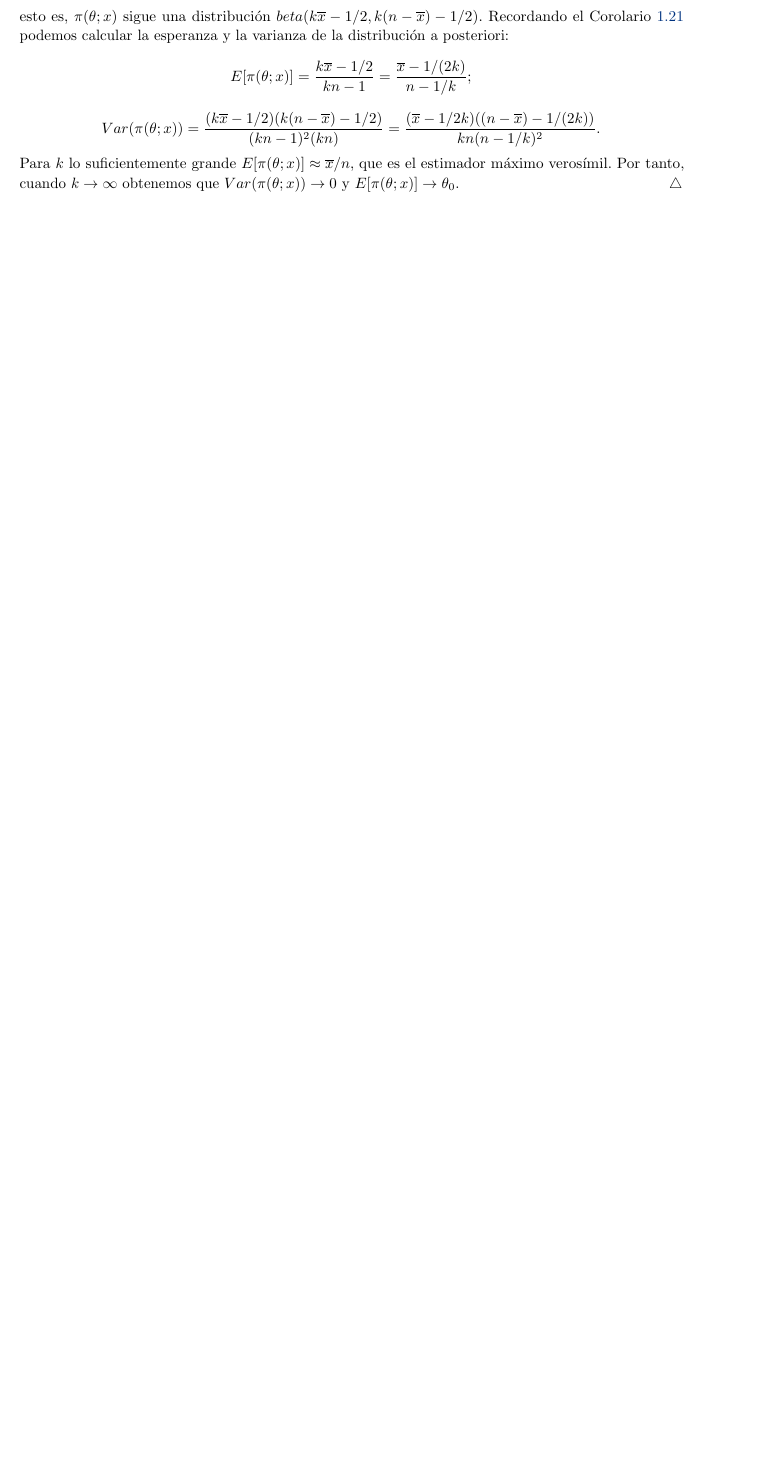
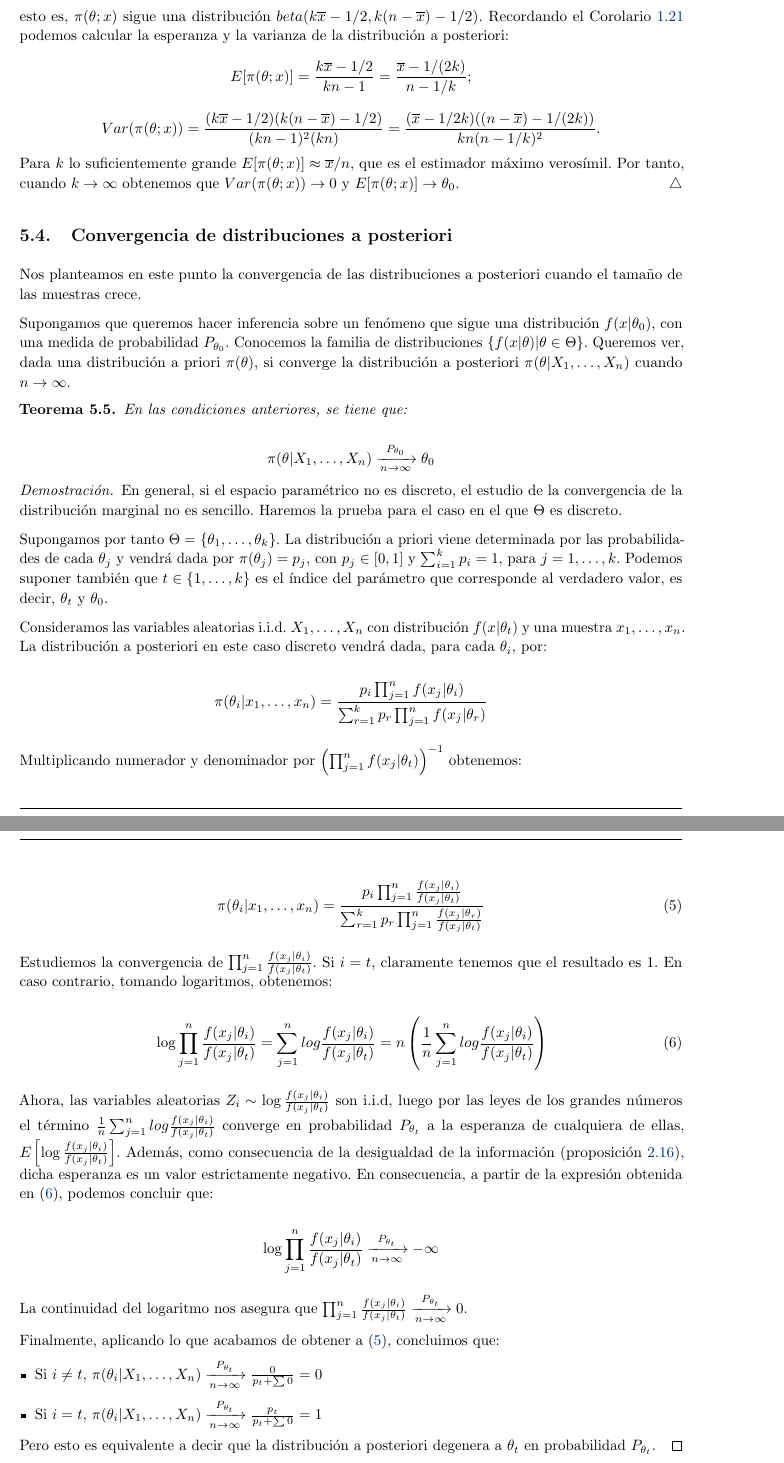
Before and after one commit to andreshp/math-notes, a LaTeX document (StatisticalInference/inference.tex): part of page 29 of 29 before the commit and two parts of pages 29 and 30 of 31 after it, the two joined at a grey line, cut so that both start at the same text, the shorter picture padded with empty space. The pictures show the PDF file StatisticalInference/inference.pdf that the author committed with the source.

Commit message:
Añadido teorema de convergencia para familias discretas

```diff
--- a/StatisticalInference/inference.tex
+++ b/StatisticalInference/inference.tex
@@ -1431,6 +1431,60 @@ Veamos algún ejemplo de los proporcionados por la proposición anterior.
     Para $k$ lo suficientemente grande $E[\pi(\theta; x)] \approx \overline{x} / n$, que es el estimador máximo verosímil. Por tanto, cuando $k \to \infty$ obtenemos que $Var(\pi(\theta; x)) \to 0$ y $E[\pi(\theta; x)] \to \theta_0$.
 \end{ex}
 
+\subsection{Convergencia de distribuciones a posteriori}
+
+Nos planteamos en este punto la convergencia de las distribuciones a posteriori cuando el tamaño de las muestras crece.
+
+Supongamos que queremos hacer inferencia sobre un fenómeno que sigue una distribución $f(x|\theta_0)$, con una medida de probabilidad $P_{\theta_0}$. Conocemos la familia de distribuciones $\{f(x|\theta)|\theta\in\Theta\}$. Queremos ver, dada una distribución a priori $\pi(\theta)$, si converge la distribución a posteriori $\pi(\theta|X_1,\dots,X_n)$ cuando $n \to \infty$.
+
+\begin{thm}
+	En las condiciones anteriores, se tiene que:
+
+	\[\pi(\theta|X_1,\dots,X_n) \xrightarrow[n\to\infty]{P_{\theta_0}} \theta_0\]
+\end{thm}
+
+\begin{proof}
+	En general, si el espacio paramétrico no es discreto, el estudio de la convergencia de la distribución marginal no es sencillo. Haremos la prueba para el caso en el que $\Theta$ es discreto.
+
+	Supongamos por tanto $\Theta = \{\theta_1,\dots,\theta_k\}$. La distribución a priori viene determinada por las probabilidades de cada $\theta_j$ y vendrá dada por $\pi(\theta_j)=p_j$, con $p_j\in[0,1]$ y $\sum_{i=1}^{k}{p_i}=1$, para $j=1,\dots,k$. Podemos suponer también que $t\in\{1,\dots,k\}$ es el índice del parámetro que corresponde al verdadero valor, es decir, $\theta_t$ y $\theta_0$.
+
+	Consideramos las variables aleatorias i.i.d. $X_1,\dots,X_n$ con distribución $f(x|\theta_t)$ y una muestra $x_1,\dots,x_n$. La distribución a posteriori en este caso discreto vendrá dada, para cada $\theta_i$, por:
+
+	\[\pi(\theta_i|x_1,\dots,x_n) = \frac{p_i \prod_{j=1}^n{f(x_j|\theta_i)}}{\sum_{r=1}^k{p_r\prod_{j=1}^n{f(x_j|\theta_r)}}}\]
+
+	Multiplicando numerador y denominador por $\left(\prod_{j=1}^n{f(x_j|\theta_t)}\right)^{-1}$ obtenemos:
+
+	\begin{equation} \label{eq:tcfd1}
+		\pi(\theta_i|x_1,\dots,x_n) = \frac{p_i \prod_{j=1}^n{\frac{f(x_j|\theta_i)}{f(x_j|\theta_t)}}}{\sum_{r=1}^k{p_r\prod_{j=1}^n{\frac{f(x_j|\theta_r)}{f(x_j|\theta_t)}}}}
+	\end{equation}
+
+
+	Estudiemos la convergencia de $\prod_{j=1}^n{\frac{f(x_j|\theta_i)}{f(x_j|\theta_t)}}$. Si $i=t$, claramente tenemos que el resultado es 1. En caso contrario, tomando logaritmos, obtenemos:
+
+	\begin{equation} \label{eq:tcfd2}
+	\log{\prod_{j=1}^n{\frac{f(x_j|\theta_i)}{f(x_j|\theta_t)}}} = \sum_{j=1}^{n}{log{\frac{f(x_j|\theta_i)}{f(x_j|\theta_t)}}} = n\left(\frac{1}{n}\sum_{j=1}^{n}{log{\frac{f(x_j|\theta_i)}{f(x_j|\theta_t)}}}\right)
+	\end{equation}
+
+	Ahora, las variables aleatorias $Z_i \sim \log{\frac{f(x_j|\theta_i)}{f(x_j|\theta_t)}}$ son i.i.d, luego por las leyes de los grandes números el término $\frac{1}{n}\sum_{j=1}^{n}{log{\frac{f(x_j|\theta_i)}{f(x_j|\theta_t)}}}$ converge en probabilidad $P_{\theta_t}$ a la esperanza de cualquiera de ellas, $E\left[\log{\frac{f(x_j|\theta_i)}{f(x_j|\theta_t)}}\right]$. Además, como consecuencia de la desigualdad de la información (proposición \ref{prop:desigualdad}), dicha esperanza es un valor estrictamente negativo. En consecuencia, a partir de la expresión obtenida en (\ref{eq:tcfd2}), podemos concluir que:
+
+	\[\log{\prod_{j=1}^n{\frac{f(x_j|\theta_i)}{f(x_j|\theta_t)}}} \xrightarrow[n\to\infty]{P_{\theta_t}} -\infty\]
+
+	La continuidad del logaritmo nos asegura que $\prod_{j=1}^n{\frac{f(x_j|\theta_i)}{f(x_j|\theta_t)}} \xrightarrow[n\to\infty]{P_{\theta_t}} 0$.
+
+	Finalmente, aplicando lo que acabamos de obtener a (\ref{eq:tcfd1}), concluimos que:
+
+	\begin{itemize}
+		\item Si $i \ne t$, $\pi(\theta_i|X_1,\dots,X_n) \xrightarrow[n\to\infty]{P_{\theta_t}} \frac{0}{p_t+\sum{0}} = 0$
+		\item Si $i = t$, $\pi(\theta_i|X_1,\dots,X_n) \xrightarrow[n\to\infty]{P_{\theta_t}} \frac{p_t}{p_t+\sum{0}} = 1$
+	\end{itemize}
+
+	Pero esto es equivalente a decir que la distribución a posteriori degenera a $\theta_t$ en probabilidad $P_{\theta_t}$.
+\end{proof}
+
+\begin{remark}
+	Observemos que en la convergencia de la distribución a posteriori no ha influido la distribución a priori escogida. Esto nos indica que cuando el tamaño de la muestra es grande, la distribución que hayamos elegido a priori no va a tener mucha influencia sobre la distribución que utilizaremos para realizar inferencia.
+\end{remark}
+
 \begin{thebibliography}{99}
 \bibitem{gamma} Proof Wiki, Euler's Reflection Formula, \url{https://proofwiki.org/wiki/Euler%27s_Reflection_Formula}.
 \bibitem{cauchy} Wikipedia, Residue theorem, \url{https://en.wikipedia.org/wiki/Residue_theorem#Example}.
```
Also changed, not shown: StatisticalInference/inference.pdf.
